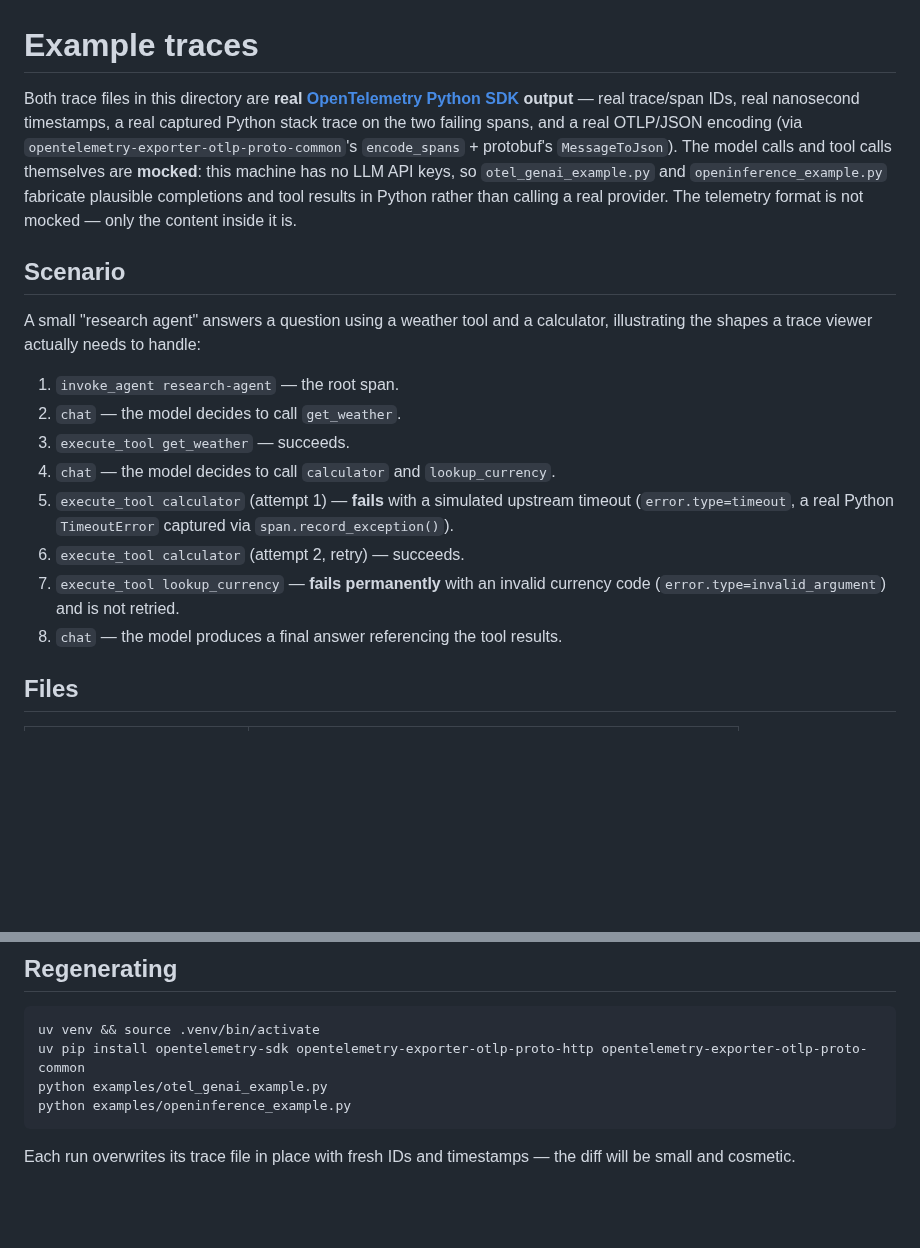
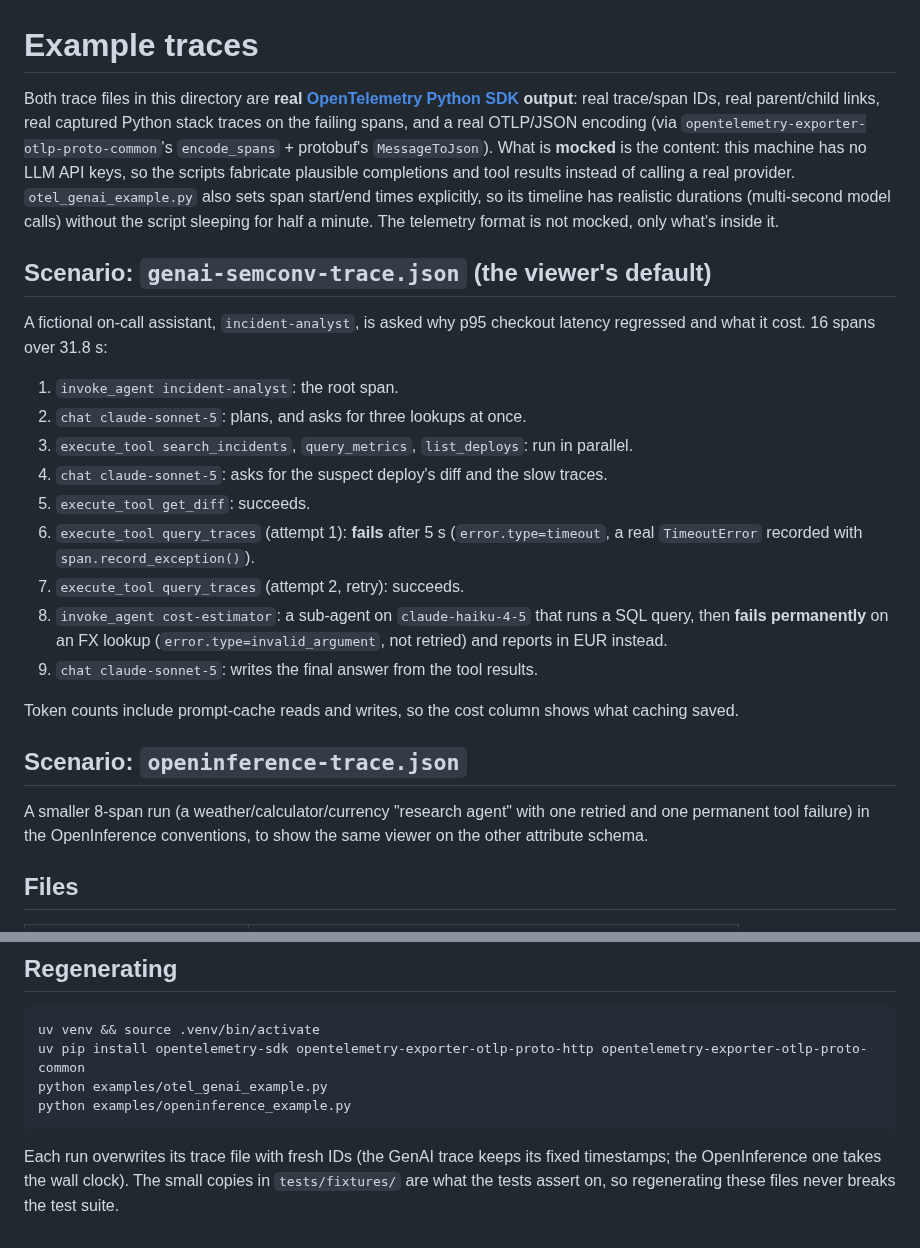
Before and after one commit to antonsoo/tracelens, a Markdown page: examples/README.md, 2 parts joined by grey strips. Rendered like a GitHub page; blank space fills up the shorter version.

````diff
--- a/examples/README.md
+++ b/examples/README.md
@@ -1,31 +1,45 @@
 # Example traces
 
 Both trace files in this directory are **real [OpenTelemetry Python SDK](https://opentelemetry.io/docs/languages/python/)
-output** — real trace/span IDs, real nanosecond timestamps, a real captured
-Python stack trace on the two failing spans, and a real OTLP/JSON encoding
-(via `opentelemetry-exporter-otlp-proto-common`'s `encode_spans` + protobuf's
-`MessageToJson`). The model calls and tool calls themselves are **mocked**:
-this machine has no LLM API keys, so `otel_genai_example.py` and
-`openinference_example.py` fabricate plausible completions and tool results
-in Python rather than calling a real provider. The telemetry format is not
-mocked — only the content inside it is.
+output**: real trace/span IDs, real parent/child links, real captured Python
+stack traces on the failing spans, and a real OTLP/JSON encoding (via
+`opentelemetry-exporter-otlp-proto-common`'s `encode_spans` + protobuf's
+`MessageToJson`). What is **mocked** is the content: this machine has no LLM
+API keys, so the scripts fabricate plausible completions and tool results
+instead of calling a real provider. `otel_genai_example.py` also sets span
+start/end times explicitly, so its timeline has realistic durations
+(multi-second model calls) without the script sleeping for half a minute.
+The telemetry format is not mocked, only what's inside it.
 
-## Scenario
+## Scenario: `genai-semconv-trace.json` (the viewer's default)
 
-A small "research agent" answers a question using a weather tool and a
-calculator, illustrating the shapes a trace viewer actually needs to handle:
+A fictional on-call assistant, `incident-analyst`, is asked why p95 checkout
+latency regressed and what it cost. 16 spans over 31.8 s:
 
-1. `invoke_agent research-agent` — the root span.
-2. `chat` — the model decides to call `get_weather`.
-3. `execute_tool get_weather` — succeeds.
-4. `chat` — the model decides to call `calculator` and `lookup_currency`.
-5. `execute_tool calculator` (attempt 1) — **fails** with a simulated
-   upstream timeout (`error.type=timeout`, a real Python `TimeoutError`
-   captured via `span.record_exception()`).
-6. `execute_tool calculator` (attempt 2, retry) — succeeds.
-7. `execute_tool lookup_currency` — **fails permanently** with an invalid
-   currency code (`error.type=invalid_argument`) and is not retried.
-8. `chat` — the model produces a final answer referencing the tool results.
+1. `invoke_agent incident-analyst`: the root span.
+2. `chat claude-sonnet-5`: plans, and asks for three lookups at once.
+3. `execute_tool search_incidents`, `query_metrics`, `list_deploys`: run in
+   parallel.
+4. `chat claude-sonnet-5`: asks for the suspect deploy's diff and the slow
+   traces.
+5. `execute_tool get_diff`: succeeds.
+6. `execute_tool query_traces` (attempt 1): **fails** after 5 s
+   (`error.type=timeout`, a real `TimeoutError` recorded with
+   `span.record_exception()`).
+7. `execute_tool query_traces` (attempt 2, retry): succeeds.
+8. `invoke_agent cost-estimator`: a sub-agent on `claude-haiku-4-5` that runs
+   a SQL query, then **fails permanently** on an FX lookup
+   (`error.type=invalid_argument`, not retried) and reports in EUR instead.
+9. `chat claude-sonnet-5`: writes the final answer from the tool results.
+
+Token counts include prompt-cache reads and writes, so the cost column shows
+what caching saved.
+
+## Scenario: `openinference-trace.json`
+
+A smaller 8-span run (a weather/calculator/currency "research agent" with one
+retried and one permanent tool failure) in the OpenInference conventions, to
+show the same viewer on the other attribute schema.
 
 ## Files
 
@@ -48,5 +62,7 @@ python examples/otel_genai_example.py
 python examples/openinference_example.py
 ```
 
-Each run overwrites its trace file in place with fresh IDs and timestamps —
-the diff will be small and cosmetic.
+Each run overwrites its trace file with fresh IDs (the GenAI trace keeps its
+fixed timestamps; the OpenInference one takes the wall clock). The small
+copies in `tests/fixtures/` are what the tests assert on, so regenerating
+these files never breaks the test suite.
````
Also changed, not shown: README.md (+8 -5 lines), docs/assets/cli-summary.png, docs/assets/hero-dark.png, docs/assets/tool-io-light.png, docs/assets/waterfall-light.png, 11 other files.
